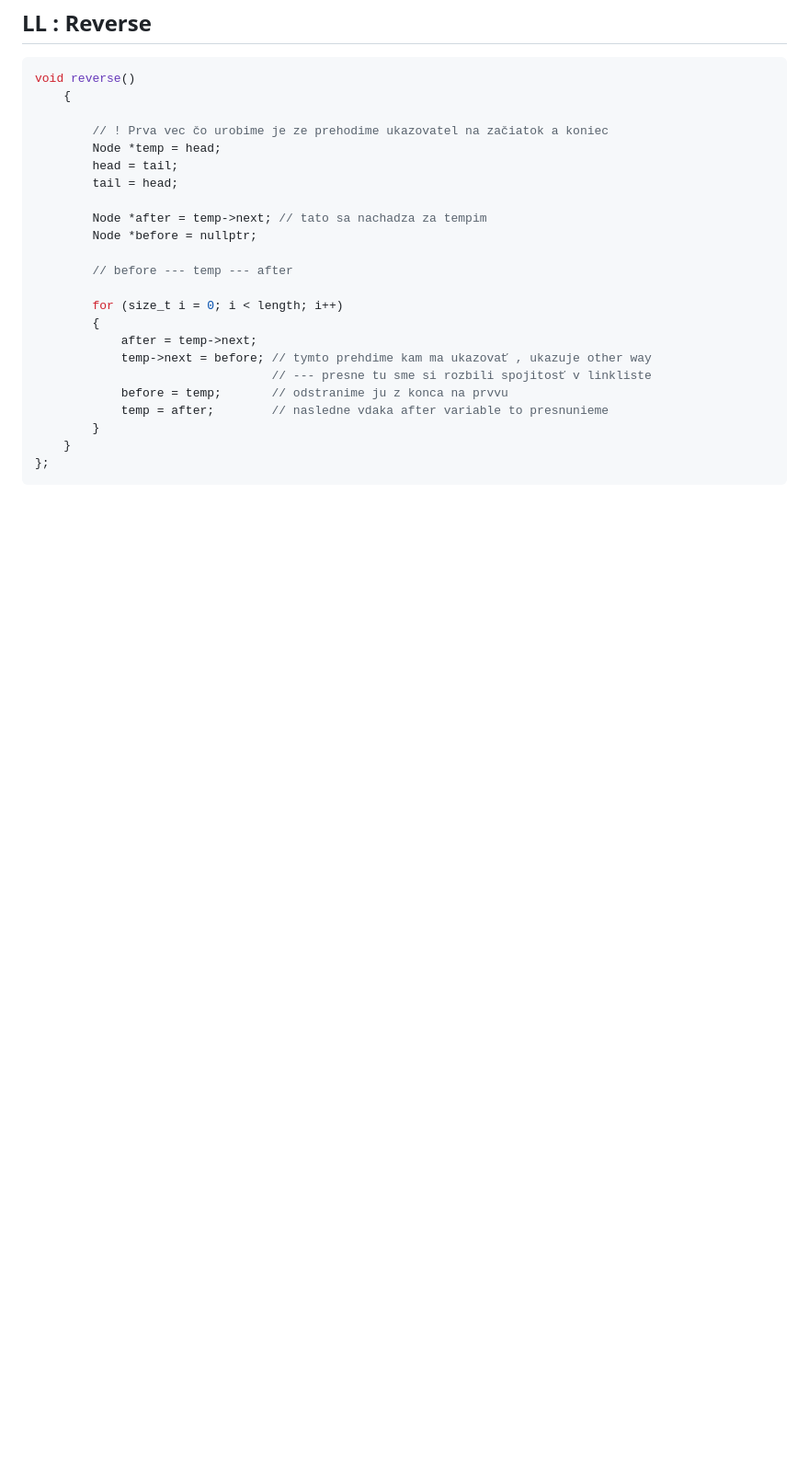
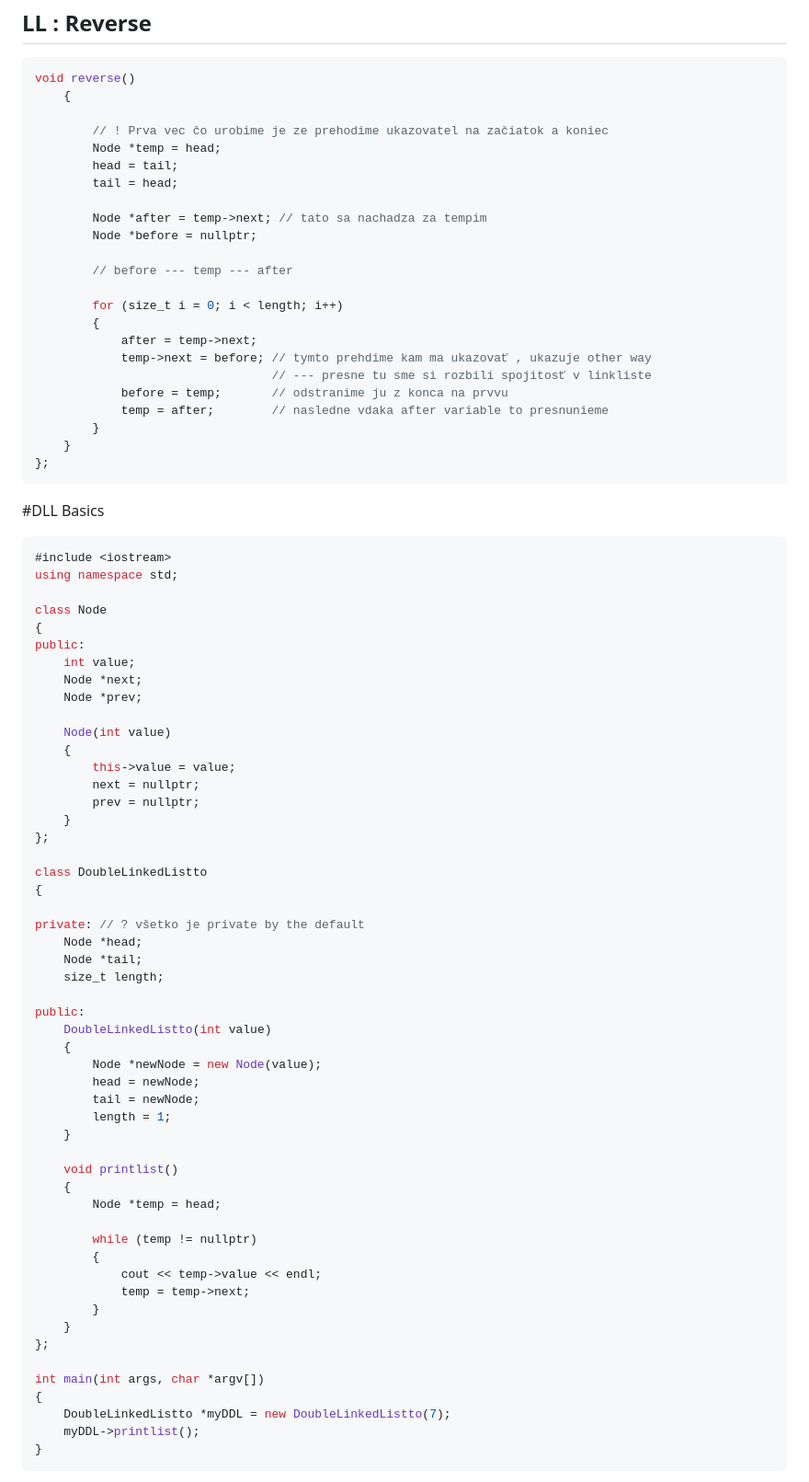
Before and after one commit to SPSITKNM/SPSITKNM, a Markdown page: algoritmizacia.md, the part around one of its changes. Shown at 92% size. Drawn GitHub-style; blank space fills up the shorter version.

````diff
--- a/algoritmizacia.md
+++ b/algoritmizacia.md
@@ -973,3 +973,62 @@ void reverse()
     }
 };
 ```
+
+#DLL Basics
+
+
+```cpp
+#include <iostream>
+using namespace std;
+
+class Node
+{
+public:
+    int value;
+    Node *next;
+    Node *prev;
+
+    Node(int value)
+    {
+        this->value = value;
+        next = nullptr;
+        prev = nullptr;
+    }
+};
+
+class DoubleLinkedListto
+{
+
+private: // ? všetko je private by the default
+    Node *head;
+    Node *tail;
+    size_t length;
+
+public:
+    DoubleLinkedListto(int value)
+    {
+        Node *newNode = new Node(value);
+        head = newNode;
+        tail = newNode;
+        length = 1;
+    }
+
+    void printlist()
+    {
+        Node *temp = head;
+
+        while (temp != nullptr)
+        {
+            cout << temp->value << endl;
+            temp = temp->next;
+        }
+    }
+};
+
+int main(int args, char *argv[])
+{
+    DoubleLinkedListto *myDDL = new DoubleLinkedListto(7);
+    myDDL->printlist();
+}
+```
+
````
Also changed, not shown: other parts of algoritmizacia.md (+159 -0 lines).
